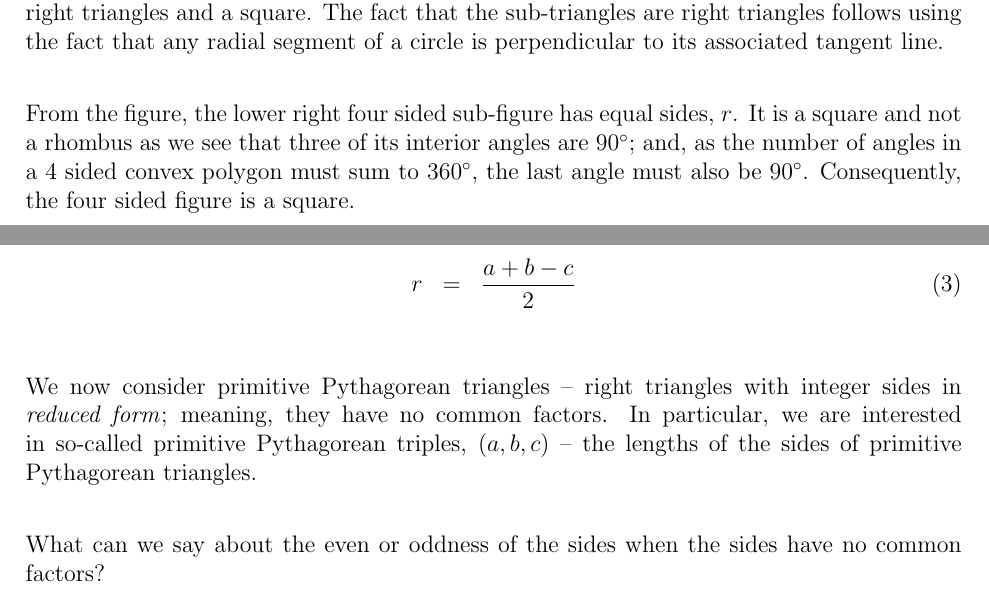
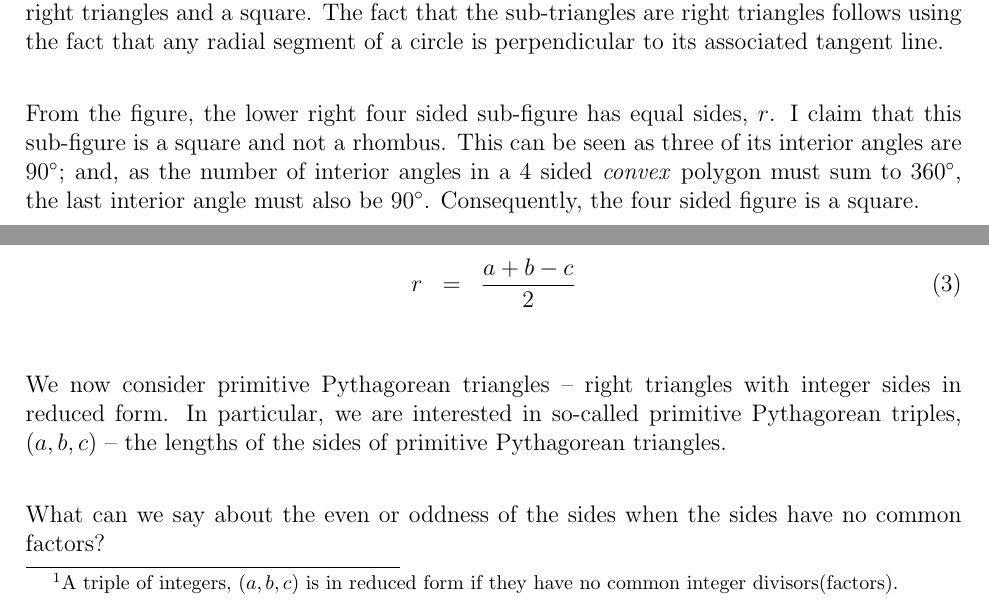
Before and after one commit to scottrsm/math, a LaTeX document (tex/PythagTripleProp.tex): two parts of pages 1 and 2 of 4, joined at a grey line, cut so that both start at the same text. Compiled offline with pdfLaTeX.

Commit message:
A few more wording changes for clarity.

```diff
--- a/tex/PythagTripleProp.tex
+++ b/tex/PythagTripleProp.tex
@@ -39,10 +39,10 @@ any radial segment of a circle is perpendicular to its
 associated tangent line.
 
 From the figure, the lower right four sided sub-figure has equal sides, $r$.
-It is a square and not a rhombus as we
-see that three of its interior angles are
-$90^\circ$; and, as the number of angles in a 4 sided convex polygon must sum to
-$360^\circ$, the last angle must also be $90^\circ$.
+I claim that this sub-figure is a square and not a rhombus.
+This can be seen as three of its interior angles are
+$90^\circ$; and, as the number of interior angles in a 4 sided {\em convex\/}
+polygon must sum to $360^\circ$, the last interior angle must also be $90^\circ$.
 Consequently, the four sided figure is a square.
 
 Below we find a well known relation between the sides, $a$, $b$, and $c$ of the
@@ -50,3 +51,4 @@ original triangle when the sides are integers in reduced form.
+they have no common integer divisors(factors).}
 This is done by investigating the fact that the area of these component triangles
 and square must be the same as the area of the original triangle.
 
@@ -72,7 +74,7 @@ that $(a-r) + (b-r) = c$. Solving this last equation for $r$ gives:
 \end{eqnarray}
 
 We now consider primitive Pythagorean triangles -- right
-triangles with integer sides in {\em reduced form\/}; meaning, they have no common factors.
+triangles with integer sides in reduced form.
 In particular, we are interested in so-called primitive Pythagorean triples,
 $(a,b,c)$ -- the lengths of the sides of primitive Pythagorean triangles.
 
```
Also changed, not shown: pdf/PythagTripleProp.pdf, tex/PythagTripleProp.tex (3 more changed lines).
